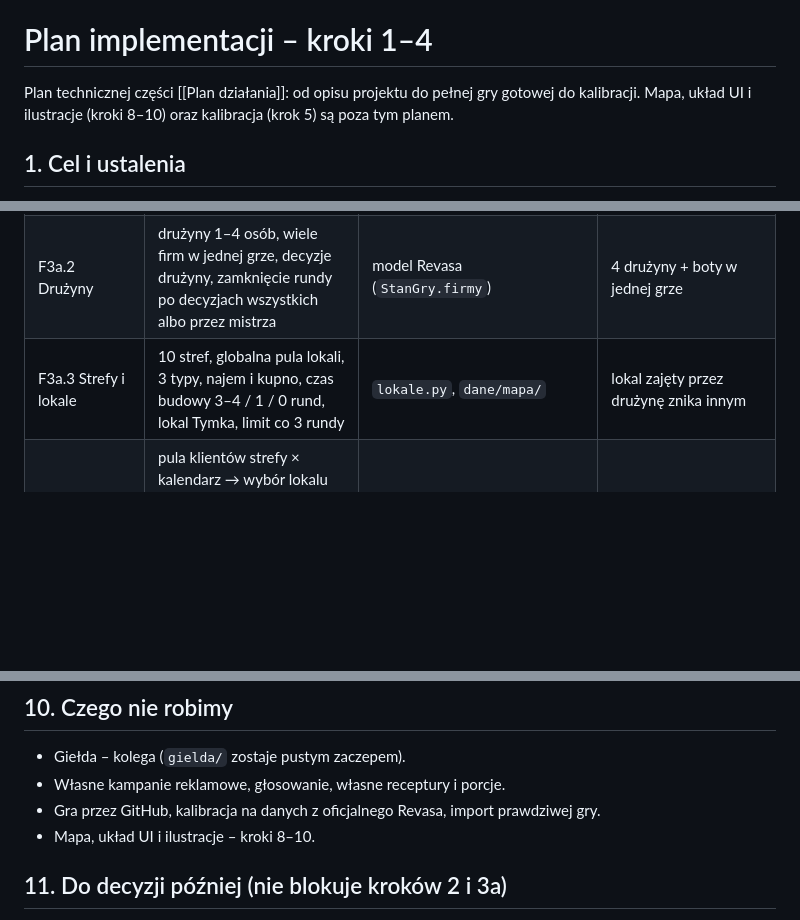
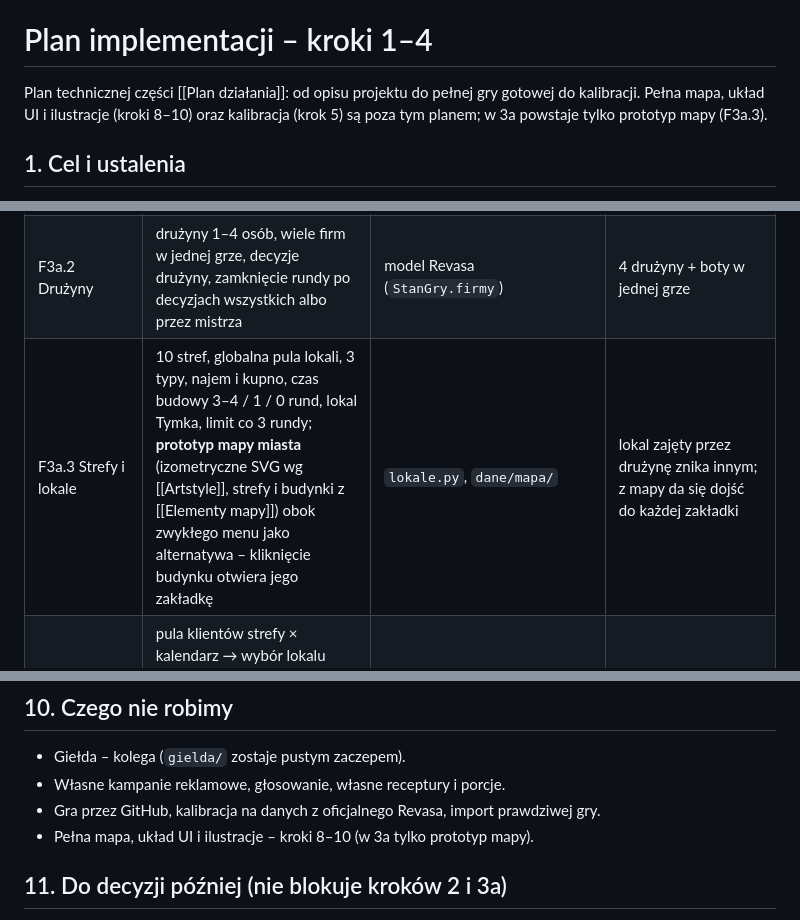
Before and after one commit to Tom-Wasko/Levas, a Markdown page: notatki/Plan implementacji.md, 3 parts joined by grey strips. Rendered like a GitHub page; blank space fills up the shorter version.

Commit message:
Plan: prototyp mapy miasta w F3a.3
Co-Authored-By: Claude Opus 5.5 <noreply@anthropic.com>

```diff
--- a/notatki/Plan implementacji.md
+++ b/notatki/Plan implementacji.md
@@ -2,7 +2,7 @@
 
 # Plan implementacji – kroki 1–4
 
-Plan technicznej części [[Plan działania]]: od opisu projektu do pełnej gry gotowej do kalibracji. Mapa, układ UI i ilustracje (kroki 8–10) oraz kalibracja (krok 5) są poza tym planem.
+Plan technicznej części [[Plan działania]]: od opisu projektu do pełnej gry gotowej do kalibracji. Pełna mapa, układ UI i ilustracje (kroki 8–10) oraz kalibracja (krok 5) są poza tym planem; w 3a powstaje tylko prototyp mapy (F3a.3).
 
 ## 1. Cel i ustalenia
 - **Cel kroków 1–4:** grywalny Levas w przeglądarce – drużyny i boty prowadzą kebaby na wspólnym rynku Lublina przez 26 tygodni, z prawdziwą księgowością JDG i kartą wyników Revasa. Wygląd: zakładki w stylu Revasa.
@@ -97,7 +97,7 @@ Cel: wspólny rynek Lublina z prawdziwą księgowością – minimum, w które d
 |---|---|---|---|
 | F3a.1 Konta | `konta/`: własny login + konto Microsoft (django-allauth), role uczeń / mistrz gry, uczeń widzi tylko swoją drużynę | nowe | test dostępu: uczeń nie odczyta cudzej drużyny |
 | F3a.2 Drużyny | drużyny 1–4 osób, wiele firm w jednej grze, decyzje drużyny, zamknięcie rundy po decyzjach wszystkich albo przez mistrza | model Revasa (`StanGry.firmy`) | 4 drużyny + boty w jednej grze |
-| F3a.3 Strefy i lokale | 10 stref, globalna pula lokali, 3 typy, najem i kupno, czas budowy 3–4 / 1 / 0 rund, lokal Tymka, limit co 3 rundy | `lokale.py`, `dane/mapa/` | lokal zajęty przez drużynę znika innym |
+| F3a.3 Strefy i lokale | 10 stref, globalna pula lokali, 3 typy, najem i kupno, czas budowy 3–4 / 1 / 0 rund, lokal Tymka, limit co 3 rundy; **prototyp mapy miasta** (izometryczne SVG wg [[Artstyle]], strefy i budynki z [[Elementy mapy]]) obok zwykłego menu jako alternatywa – kliknięcie budynku otwiera jego zakładkę | `lokale.py`, `dane/mapa/` | lokal zajęty przez drużynę znika innym; z mapy da się dojść do każdej zakładki |
 | F3a.4 Popyt strefowy | pula klientów strefy × kalendarz → wybór lokalu (cena, jakość, odległość, zadowolenie; reklama w F3b), dni w tygodniu, obsługa i utracona sprzedaż; zastępuje popyt Revasa | `popyt.py`, `operacje.py` + operacje Revasa | dwa lokale w jednej strefie dzielą klientów |
 | F3a.5 Menu i świeżość | stała lista dań, jakość dania, partie, terminy w dniach, FIFO, chłodnia i zamrażarka, straty, mrożona pita jako zamiennik; raport sprzedaży, braków i strat dzień po dniu | `menu.py`, `swiezosc.py` | test: przeterminowana partia trafia do strat, nie do sprzedaży |
 | F3a.6 Dostawcy i sprzęt | dyskonty, hurtownie, producent mięsa, piekarnia (codziennie); decyzja = plan dostaw na 7 dni (ilość na każdy dzień dostawy); odbiór osobisty, gazetki; sklepy budowlane; sprzęt kuchenny i amortyzacja | `zakupy.py`, `sprzet.py`, `srodki_trwale.py`, `dane/sklepy/` | zamówienie przychodzi w zaplanowany dzień; bułki z poniedziałku są wyrzucane we wtorek wieczorem |
@@ -145,7 +145,7 @@ Każde zadanie kończy się testami i przejściem pełnej gry botów. Dla F3b.7
 - Giełda – kolega (`gielda/` zostaje pustym zaczepem).
 - Własne kampanie reklamowe, głosowanie, własne receptury i porcje.
 - Gra przez GitHub, kalibracja na danych z oficjalnego Revasa, import prawdziwej gry.
-- Mapa, układ UI i ilustracje – kroki 8–10.
+- Pełna mapa, układ UI i ilustracje – kroki 8–10 (w 3a tylko prototyp mapy).
 
 ## 11. Do decyzji później (nie blokuje kroków 2 i 3a)
 - Serwer produkcyjny (hosting).
```
